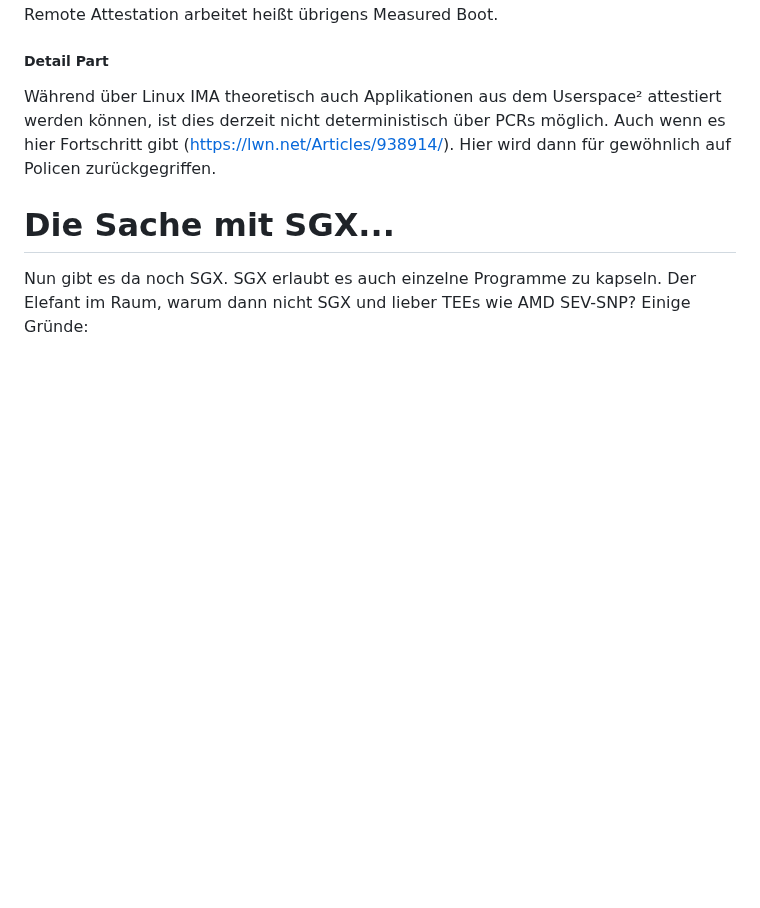
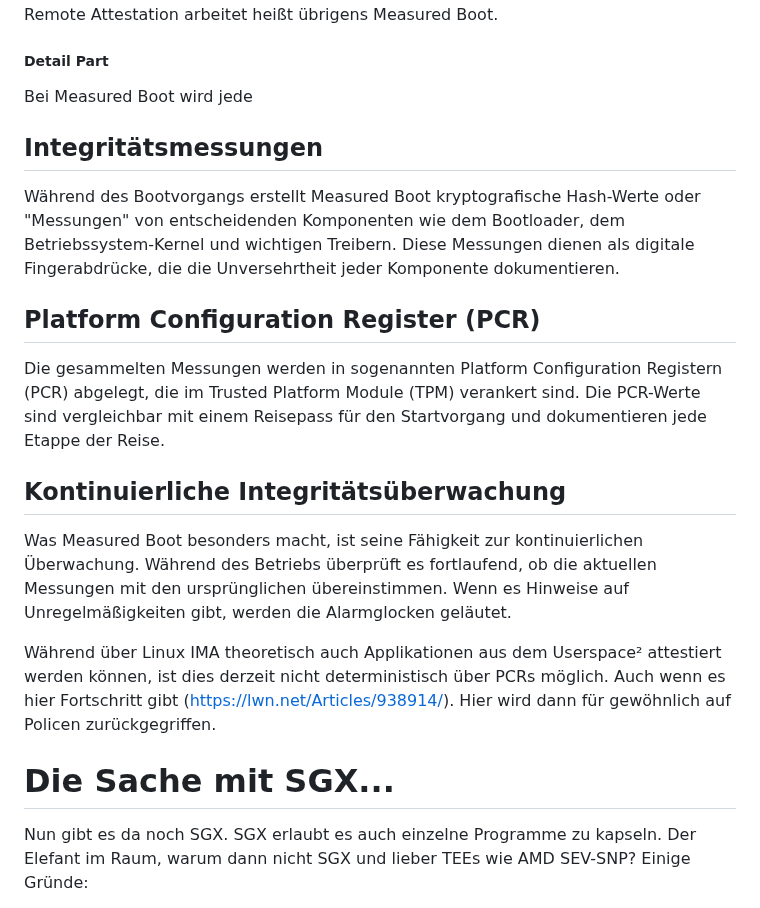
Before and after one commit to wzrdtales/wx-one, a Markdown page: cms/blog-posts/confidential-computing-cvms-was-ist-das-und-wie-relevant-ist-es-für-kubernetes.md, the part around the change. Drawn GitHub-style; blank space fills up the shorter version.

Commit message:
Update Blog Posts “confidential-computing-cvms-was-ist-das-und-wie-relevant-ist-es-für-kubernetes”

```diff
--- a/cms/blog-posts/confidential-computing-cvms-was-ist-das-und-wie-relevant-ist-es-für-kubernetes.md
+++ b/cms/blog-posts/confidential-computing-cvms-was-ist-das-und-wie-relevant-ist-es-für-kubernetes.md
@@ -58,6 +58,26 @@ Bei der Remote Attestation handelt es sich um eine Weiterentwicklung des CC¹. M
 
 ##### Detail Part
 
+Bei Measured Boot wird jede
+
+
+
+## Integritätsmessungen
+
+Während des Bootvorgangs erstellt Measured Boot kryptografische Hash-Werte oder "Messungen" von entscheidenden Komponenten wie dem Bootloader, dem Betriebssystem-Kernel und wichtigen Treibern. Diese Messungen dienen als digitale Fingerabdrücke, die die Unversehrtheit jeder Komponente dokumentieren.
+
+## Platform Configuration Register (PCR)
+
+Die gesammelten Messungen werden in sogenannten Platform Configuration Registern (PCR) abgelegt, die im Trusted Platform Module (TPM) verankert sind. Die PCR-Werte sind vergleichbar mit einem Reisepass für den Startvorgang und dokumentieren jede Etappe der Reise.
+
+## Kontinuierliche Integritätsüberwachung
+
+Was Measured Boot besonders macht, ist seine Fähigkeit zur kontinuierlichen Überwachung. Während des Betriebs überprüft es fortlaufend, ob die aktuellen Messungen mit den ursprünglichen übereinstimmen. Wenn es Hinweise auf Unregelmäßigkeiten gibt, werden die Alarmglocken geläutet.
+
+
+
+
+
 Während über Linux IMA theoretisch auch Applikationen aus dem Userspace² attestiert werden können, ist dies derzeit nicht deterministisch über PCRs möglich. Auch wenn es hier Fortschritt gibt (https://lwn.net/Articles/938914/). Hier wird dann für gewöhnlich auf Policen zurückgegriffen.
 
 
```
